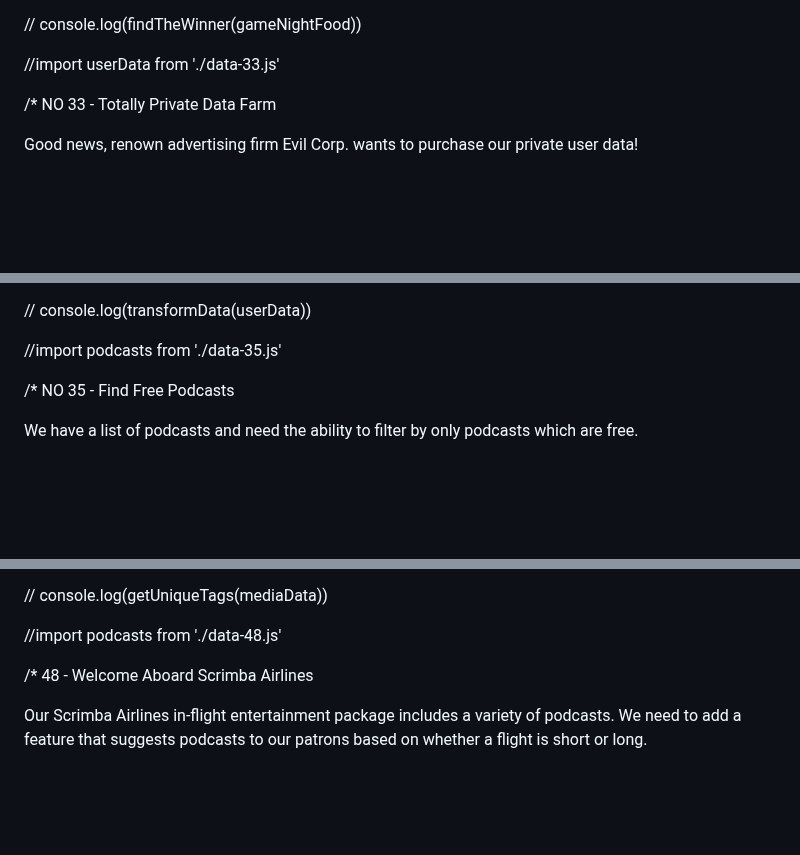
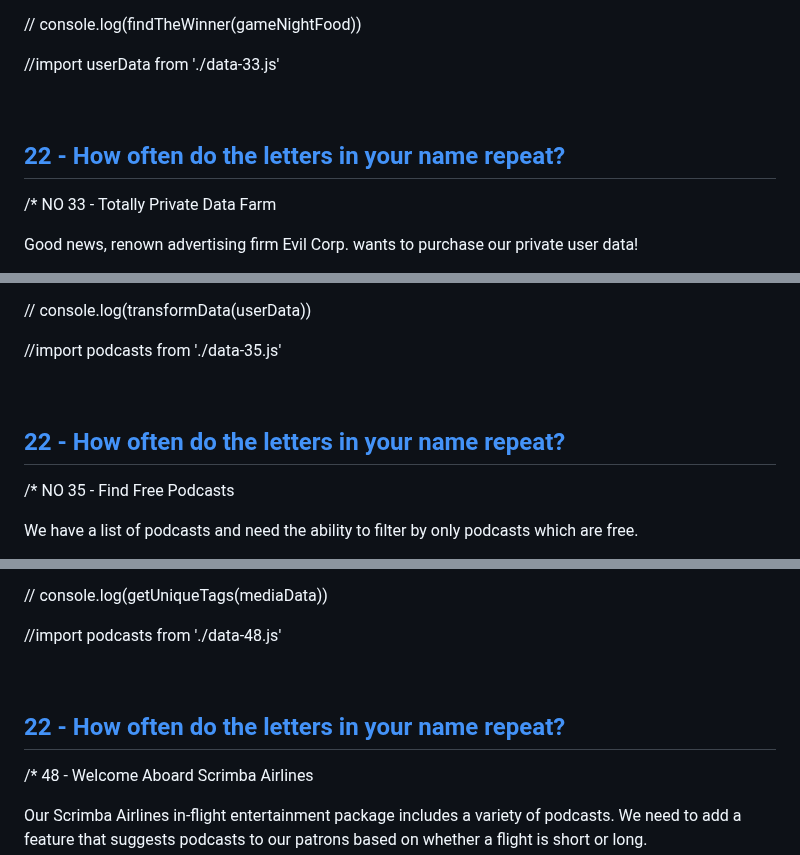
Before and after one commit to qserena/03-javascript-interview-challenges, a Markdown page: README.md, 3 parts joined by grey strips. Rendered like a GitHub page; blank space fills up the shorter version.

```diff
--- a/README.md
+++ b/README.md
@@ -556,6 +566,9 @@ Example output: The winner is 🐈 cats with 19 votes!
 
 //import userData from './data-33.js'
 
+<br/>
+
+## [22 - How often do the letters in your name repeat?](./22/index.js)
 /\* NO 33 - Totally Private Data Farm
 
 Good news, renown advertising firm Evil Corp. wants to purchase our
@@ -591,6 +604,9 @@ Read about toDateString() for info on formatting a readable date.
 
 //import podcasts from './data-35.js'
 
+<br/>
+
+## [22 - How often do the letters in your name repeat?](./22/index.js)
 /\* NO 35 - Find Free Podcasts
 
 We have a list of podcasts and need the ability to filter by only
@@ -770,6 +799,9 @@ Expected output:
 
 //import podcasts from './data-48.js'
 
+<br/>
+
+## [22 - How often do the letters in your name repeat?](./22/index.js)
 /\* 48 - Welcome Aboard Scrimba Airlines
 
 Our Scrimba Airlines in-flight entertainment package
```
Also changed, not shown: other parts of README.md (+34 -2 lines).
